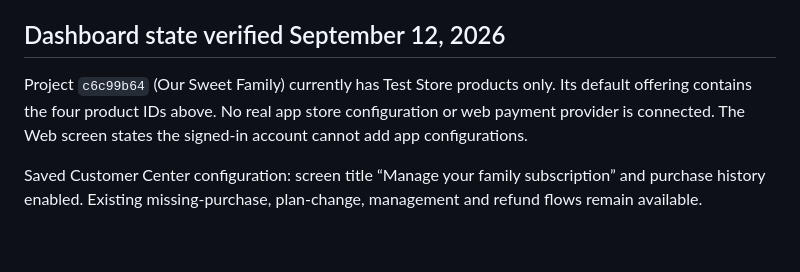
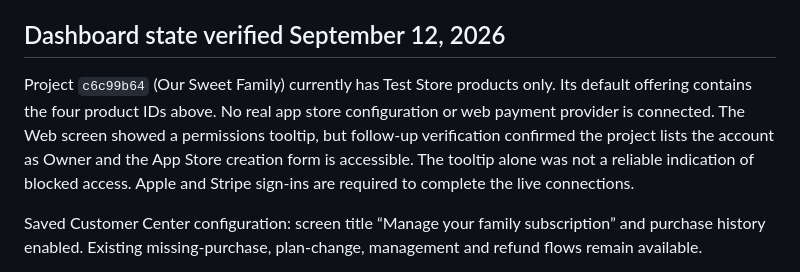
Before and after one commit to PatrickQuiery/Our-Sweet-Family, a Markdown page: docs/REVENUECAT_SETUP.md, the part around the change. GitHub-like rendering; blank space fills up the shorter version.

Commit message:
Correct RevenueCat access finding after checking owner setup form

```diff
--- a/docs/REVENUECAT_SETUP.md
+++ b/docs/REVENUECAT_SETUP.md
@@ -25,7 +25,7 @@ Configure a webhook for all relevant events at `https://<API-host>/api/billing/r
 
 ## Dashboard state verified September 12, 2026
 
-Project `c6c99b64` (Our Sweet Family) currently has Test Store products only. Its default offering contains the four product IDs above. No real app store configuration or web payment provider is connected. The Web screen states the signed-in account cannot add app configurations.
+Project `c6c99b64` (Our Sweet Family) currently has Test Store products only. Its default offering contains the four product IDs above. No real app store configuration or web payment provider is connected. The Web screen showed a permissions tooltip, but follow-up verification confirmed the project lists the account as Owner and the App Store creation form is accessible. The tooltip alone was not a reliable indication of blocked access. Apple and Stripe sign-ins are required to complete the live connections.
 
 Saved Customer Center configuration: screen title “Manage your family subscription” and purchase history enabled. Existing missing-purchase, plan-change, management and refund flows remain available.
 
```
